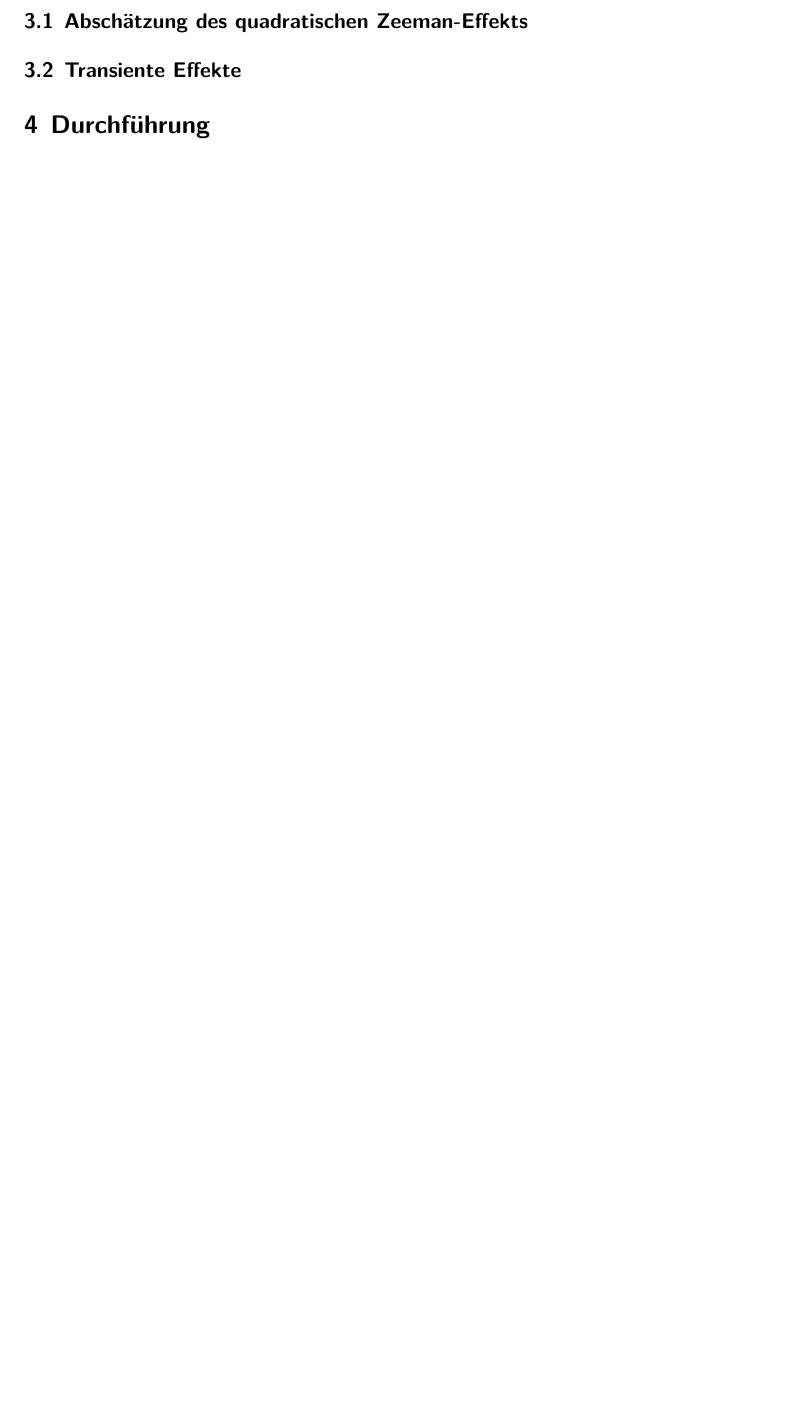
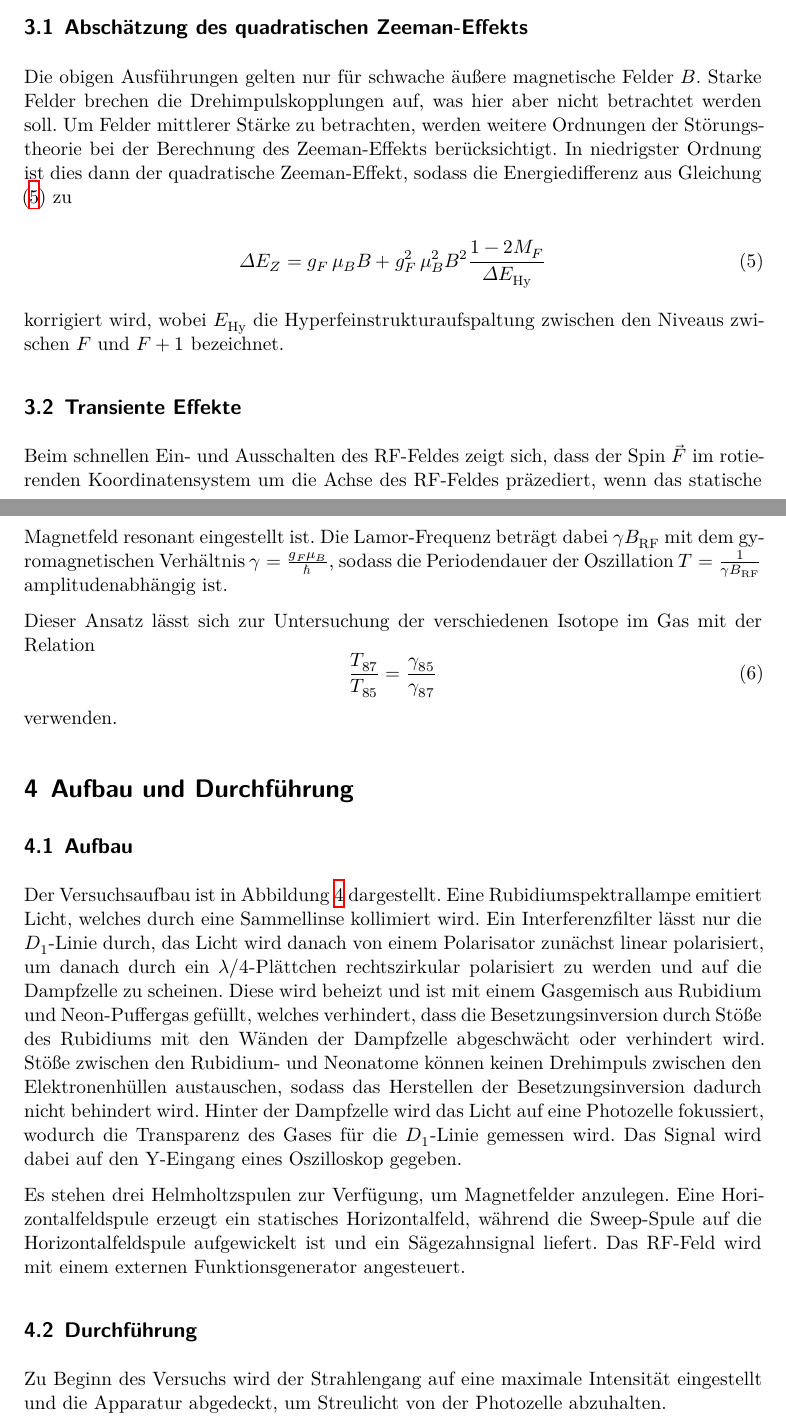
Before and after one commit to JaLuka98/FP_WS19-20, a LaTeX document (V21_OptischesPumpen/main.tex, which reads V21_OptischesPumpen/content/durchfuehrung.tex, V21_OptischesPumpen/content/theorie.tex): part of page 7 of 7 before the commit and two parts of pages 7 and 8 of 9 after it, the two joined at a grey line, cut so that both start at the same text, the shorter picture padded with empty space. Compiled offline with XeLaTeX.

Commit message:
theorie finished, aufbau, durchführung noch zu tun

```diff
--- a/V21_OptischesPumpen/content/durchfuehrung.tex
+++ b/V21_OptischesPumpen/content/durchfuehrung.tex
@@ -1,2 +1,8 @@
-\section{Durchführung}
+\section{Aufbau und Durchführung}
 \label{sec:Durchführung}
+
+  \subsection{Aufbau}
+
+  Der Versuchsaufbau ist in Abbildung \ref{fig:aufbau} dargestellt.
+  Eine Rubidiumspektrallampe emitiert Licht, welches durch eine Sammellinse kollimiert wird.
+  Ein Interferenzfilter lässt nur die $D_1$-Linie durch, das Licht wird danach von einem Polarisator zunächst linear polarisiert, um danach durch ein $\lambda/4$-Plättchen rechtszirkular polarisiert zu werden und auf die Dampfzelle zu scheinen. Diese wird beheizt und ist mit einem Gasgemisch aus Rubidium und Neon-Puffergas gefüllt, welches verhindert, dass die Besetzungsinversion durch Stöße des Rubidiums mit den Wänden der Dampfzelle abgeschwächt oder verhindert wird. Stöße zwischen den Rubidium- und Neonatome können keinen Drehimpuls zwischen den Elektronenhüllen austauschen, sodass das Herstellen der Besetzungsinversion dadurch nicht behindert wird. Hinter der Dampfzelle wird das Licht auf eine Photozelle fokussiert, wodurch die Transparenz des Gases für die $D_1$-Linie gemessen wird. Das Signal wird dabei auf den Y-Eingang eines Oszilloskop gegeben.
@@ -2,0 +14,8 @@
+    \label{fig:aufbau}
+  \end{figure}
+
+  Es stehen drei Helmholtzspulen zur Verfügung, um Magnetfelder anzulegen. Eine Horizontalfeldspule erzeugt ein statisches Horizontalfeld, während die Sweep-Spule auf die Horizontalfeldspule aufgewickelt ist und ein Sägezahnsignal liefert. Das RF-Feld wird mit einem externen Funktionsgenerator angesteuert.
+
+  \subsection{Durchführung}
+
+  Zu Beginn des Versuchs wird der Strahlengang auf eine maximale Intensität eingestellt und die Apparatur abgedeckt, um Streulicht von der Photozelle abzuhalten.
--- a/V21_OptischesPumpen/content/theorie.tex
+++ b/V21_OptischesPumpen/content/theorie.tex
@@ -79,5 +81,24 @@
   \subsection{Abschätzung des quadratischen Zeeman-Effekts}
   \label{subsec:quadratischerZeeman}
 
+  Die obigen Ausführungen gelten nur für schwache äußere magnetische Felder $B$.
+  Starke Felder brechen die Drehimpulskopplungen auf, was hier aber nicht betrachtet werden soll.
+  Um Felder mittlerer Stärke zu betrachten, werden weitere Ordnungen der Störungstheorie bei der Berechnung des Zeeman-Effekts berücksichtigt. In niedrigster Ordnung ist dies dann der quadratische Zeeman-Effekt, sodass die Energiedifferenz aus Gleichung \eqref{eqn:zeemanDifferenz} zu
+
+  \begin{equation}
+    \Delta E_Z = g_F \, \mu_B B + g_F^2 \, \mu_B^2 B^2 \frac{1-2M_F}{\Delta E_{\text{Hy}}}
+    \label{eqn:zeemanDifferenz}
+  \end{equation}
+
+  korrigiert wird, wobei $E_\text{Hy}$ die Hyperfeinstrukturaufspaltung zwischen den Niveaus zwischen $F$ und $F+1$ bezeichnet.
+
   \subsection{Transiente Effekte}
   \label{subsec:transient}
+  Beim schnellen Ein- und Ausschalten des RF-Feldes zeigt sich, dass der Spin $\vec{F}$ im rotierenden Koordinatensystem um die Achse des RF-Feldes präzediert, wenn das statische Magnetfeld resonant eingestellt ist. Die Lamor-Frequenz beträgt dabei $\gamma B_{\text{RF}}$ mit dem gyromagnetischen Verhältnis $\gamma = \frac{g_F \mu_B}{\hbar}$, sodass die Periodendauer der Oszillation $T=\frac{1}{\gamma B_\text{RF}}$ amplitudenabhängig ist.
+
+  Dieser Ansatz lässt sich zur Untersuchung der verschiedenen Isotope im Gas mit der Relation
+  \begin{equation}
+    \frac{T_{87}}{T_{85}} = \frac{\gamma_{85}}{\gamma_{87}}
+    \label{eqn:transient}
+  \end{equation}
+  verwenden.
```
Also changed, not shown: V21_OptischesPumpen/pictures/aufbau.png (added), V21_OptischesPumpen/pictures/energieniveaus.png, V21_OptischesPumpen/pictures/pumpschema.png, V21_OptischesPumpen/pictures/transparenz.png, V21_OptischesPumpen/content/durchfuehrung.tex (5 more changed lines), V21_OptischesPumpen/content/theorie.tex (4 more changed lines).
